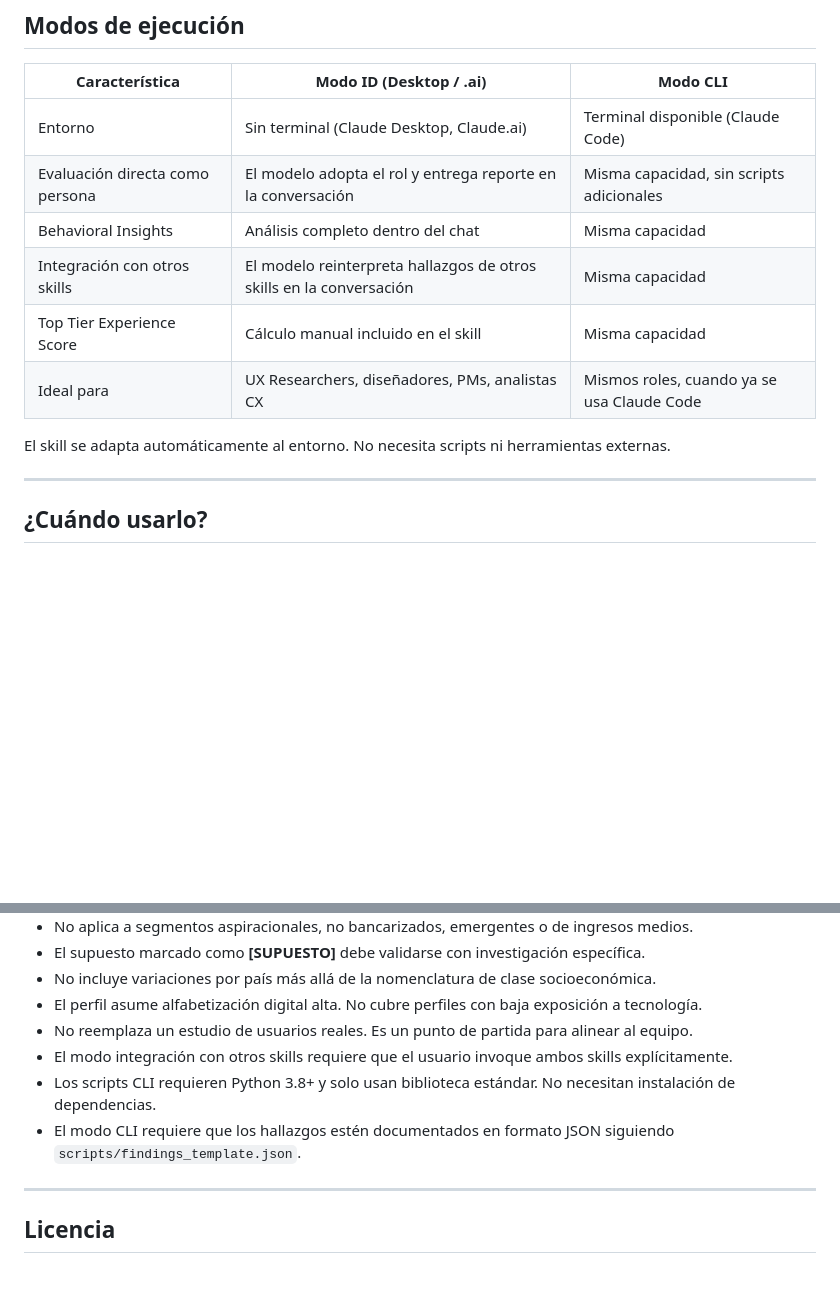
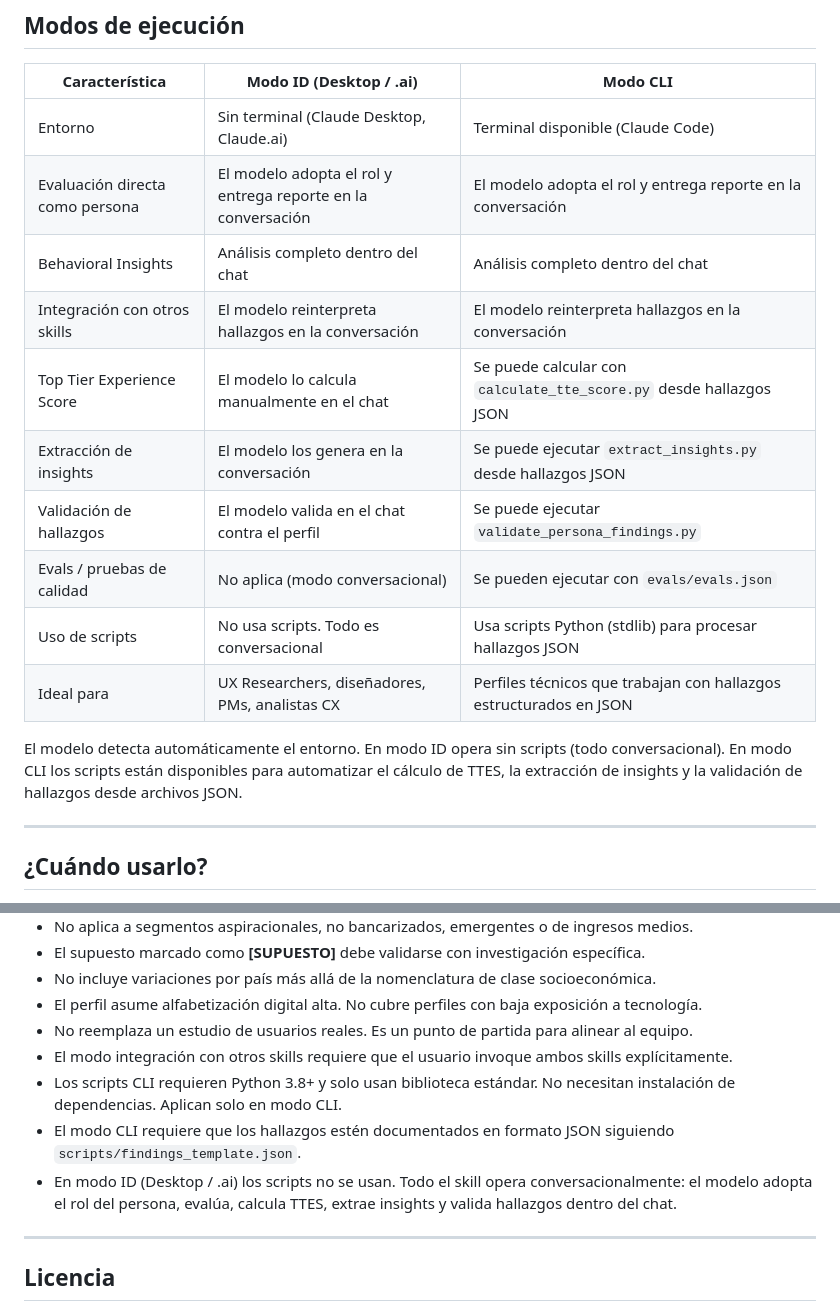
Before and after one commit to davidortiz-ops/KC-People-Center-Design-AI, a Markdown page: diseno-de-soluciones/proto-persona-banca-top-tier/README.md, 2 parts joined by grey strips. Rendered like a GitHub page; blank space fills up the shorter version.

Commit message:
Corrige tabla de modos de ejecución en README: diferencia claramente ID (conversacional, sin scripts) vs CLI (con scripts para TTES, insights, validación)

```diff
--- a/diseno-de-soluciones/proto-persona-banca-top-tier/README.md
+++ b/diseno-de-soluciones/proto-persona-banca-top-tier/README.md
@@ -72,13 +72,17 @@ No requiere instalación.
 | Característica | Modo ID (Desktop / .ai) | Modo CLI |
 |---|---|---|
 | Entorno | Sin terminal (Claude Desktop, Claude.ai) | Terminal disponible (Claude Code) |
-| Evaluación directa como persona | El modelo adopta el rol y entrega reporte en la conversación | Misma capacidad, sin scripts adicionales |
-| Behavioral Insights | Análisis completo dentro del chat | Misma capacidad |
-| Integración con otros skills | El modelo reinterpreta hallazgos de otros skills en la conversación | Misma capacidad |
-| Top Tier Experience Score | Cálculo manual incluido en el skill | Misma capacidad |
-| Ideal para | UX Researchers, diseñadores, PMs, analistas CX | Mismos roles, cuando ya se usa Claude Code |
+| Evaluación directa como persona | El modelo adopta el rol y entrega reporte en la conversación | El modelo adopta el rol y entrega reporte en la conversación |
+| Behavioral Insights | Análisis completo dentro del chat | Análisis completo dentro del chat |
+| Integración con otros skills | El modelo reinterpreta hallazgos en la conversación | El modelo reinterpreta hallazgos en la conversación |
+| Top Tier Experience Score | El modelo lo calcula manualmente en el chat | Se puede calcular con `calculate_tte_score.py` desde hallazgos JSON |
+| Extracción de insights | El modelo los genera en la conversación | Se puede ejecutar `extract_insights.py` desde hallazgos JSON |
+| Validación de hallazgos | El modelo valida en el chat contra el perfil | Se puede ejecutar `validate_persona_findings.py` |
+| Evals / pruebas de calidad | No aplica (modo conversacional) | Se pueden ejecutar con `evals/evals.json` |
+| Uso de scripts | No usa scripts. Todo es conversacional | Usa scripts Python (stdlib) para procesar hallazgos JSON |
+| Ideal para | UX Researchers, diseñadores, PMs, analistas CX | Perfiles técnicos que trabajan con hallazgos estructurados en JSON |
 
-El skill se adapta automáticamente al entorno. No necesita scripts ni herramientas externas.
+El modelo detecta automáticamente el entorno. En modo ID opera sin scripts (todo conversacional). En modo CLI los scripts están disponibles para automatizar el cálculo de TTES, la extracción de insights y la validación de hallazgos desde archivos JSON.
 
 ---
 
@@ -254,8 +258,9 @@ proto-persona-banca-top-tier/
 - El perfil asume alfabetización digital alta. No cubre perfiles con baja exposición a tecnología.
 - No reemplaza un estudio de usuarios reales. Es un punto de partida para alinear al equipo.
 - El modo integración con otros skills requiere que el usuario invoque ambos skills explícitamente.
-- Los scripts CLI requieren Python 3.8+ y solo usan biblioteca estándar. No necesitan instalación de dependencias.
+- Los scripts CLI requieren Python 3.8+ y solo usan biblioteca estándar. No necesitan instalación de dependencias. Aplican solo en modo CLI.
 - El modo CLI requiere que los hallazgos estén documentados en formato JSON siguiendo `scripts/findings_template.json`.
+- En modo ID (Desktop / .ai) los scripts no se usan. Todo el skill opera conversacionalmente: el modelo adopta el rol del persona, evalúa, calcula TTES, extrae insights y valida hallazgos dentro del chat.
 
 ---
 
```
